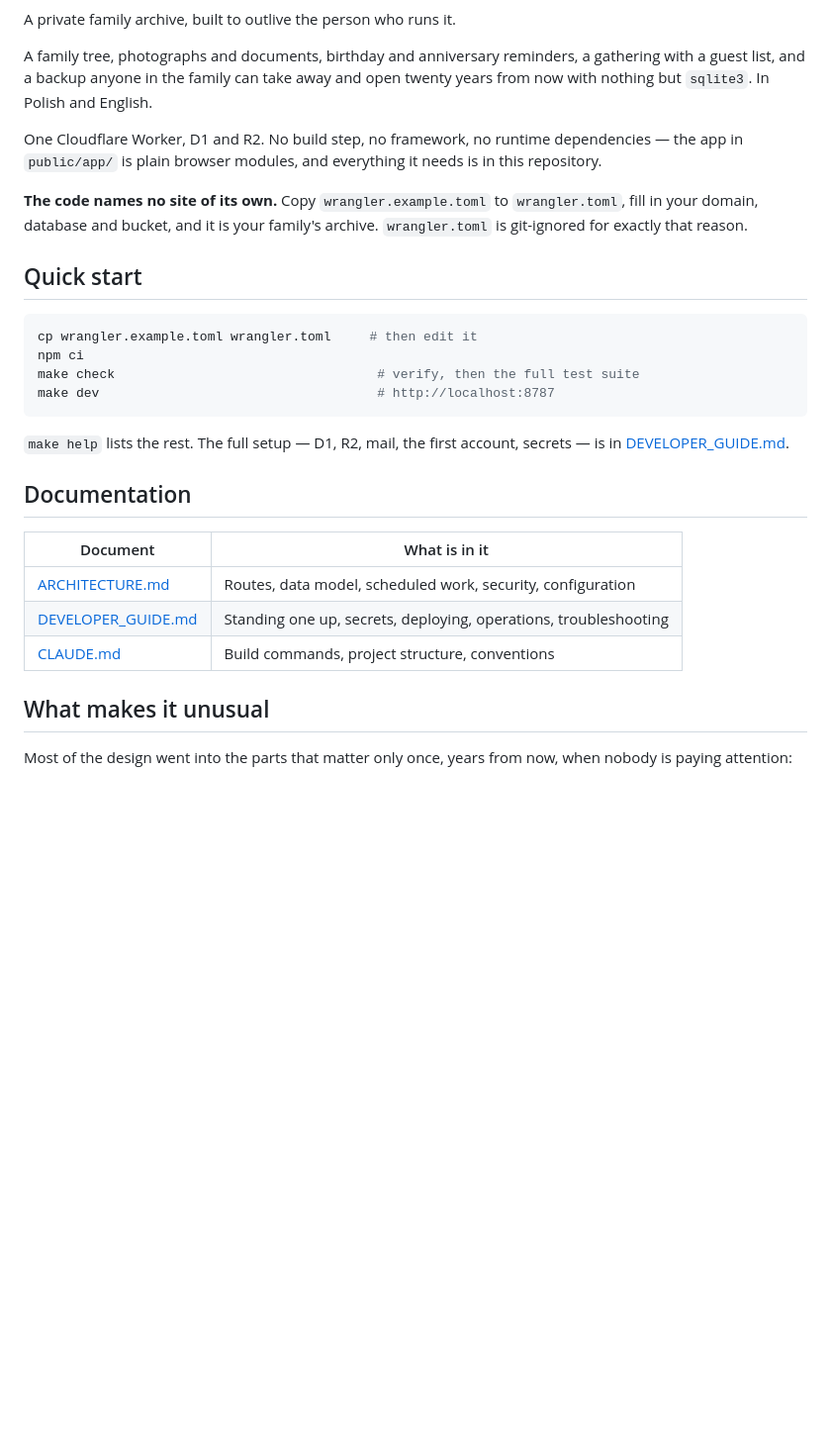
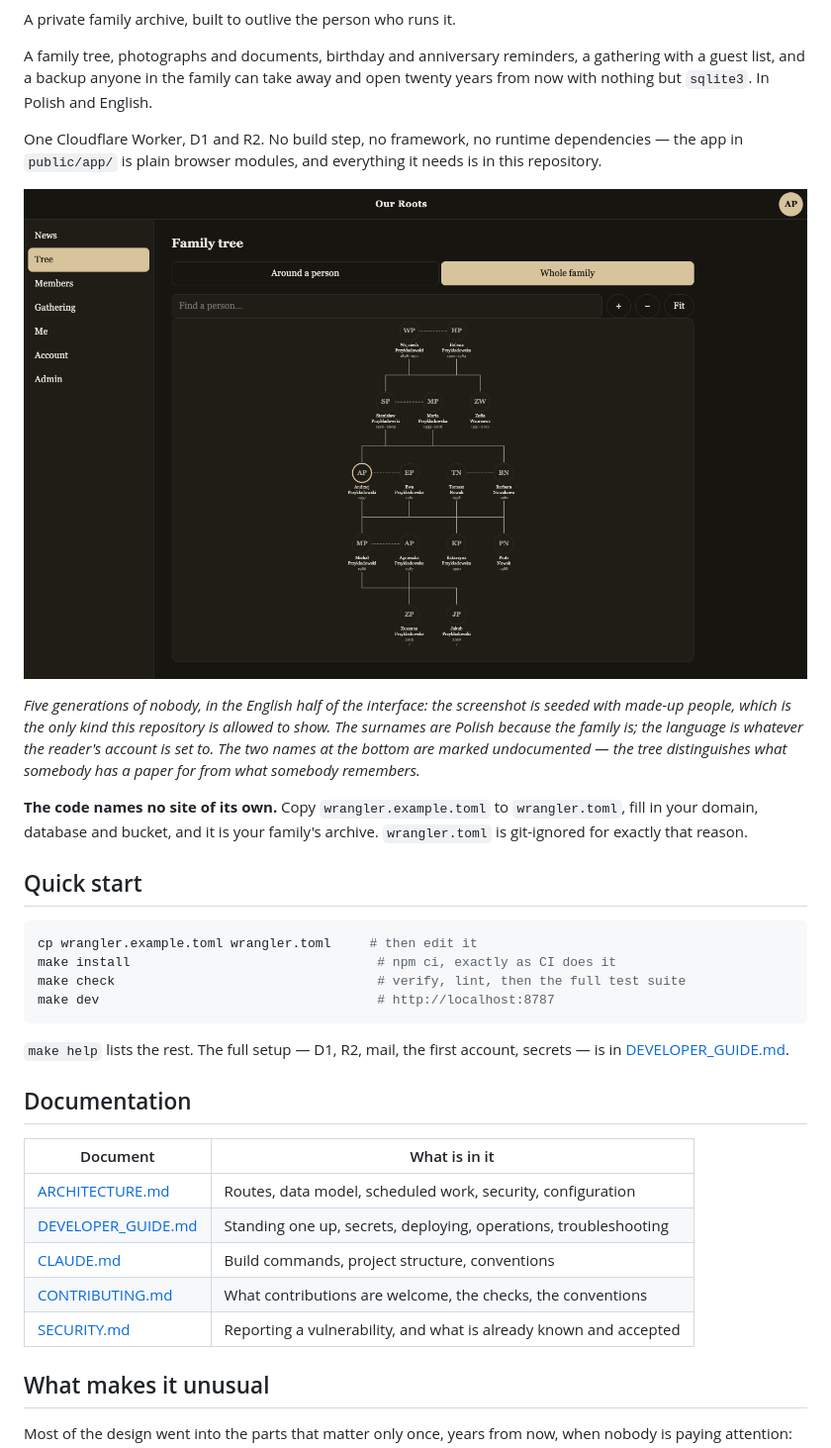
Before and after one commit to atrzeciak/shrubbery, a Markdown page: README.md, the part around the change printed below. Shown: that part at 99% size. Rendered like a GitHub page; pictures changed too: screenshots/tree.png (added); blank space fills up the shorter version.

````diff
--- a/README.md
+++ b/README.md
@@ -9,6 +13,14 @@ nothing but `sqlite3`. In Polish and English.
 One Cloudflare Worker, D1 and R2. No build step, no framework, no runtime dependencies — the app in
 `public/app/` is plain browser modules, and everything it needs is in this repository.
 
+![The family tree, with an invented family](screenshots/tree.png)
+
+*Five generations of nobody, in the English half of the interface: the screenshot is seeded with
+made-up people, which is the only kind this repository is allowed to show. The surnames are Polish
+because the family is; the language is whatever the reader's account is set to. The two names at
+the bottom are marked undocumented — the tree distinguishes what somebody has a paper for from
+what somebody remembers.*
+
 **The code names no site of its own.** Copy `wrangler.example.toml` to `wrangler.toml`, fill in your
 domain, database and bucket, and it is your family's archive. `wrangler.toml` is git-ignored for
 exactly that reason.
@@ -17,8 +29,8 @@ exactly that reason.
 
 ```sh
 cp wrangler.example.toml wrangler.toml     # then edit it
-npm ci
-make check                                  # verify, then the full test suite
+make install                                # npm ci, exactly as CI does it
+make check                                  # verify, lint, then the full test suite
 make dev                                    # http://localhost:8787
 ```
 
@@ -32,6 +44,8 @@ make dev                                    # http://localhost:8787
 | [ARCHITECTURE.md](ARCHITECTURE.md) | Routes, data model, scheduled work, security, configuration |
 | [DEVELOPER_GUIDE.md](DEVELOPER_GUIDE.md) | Standing one up, secrets, deploying, operations, troubleshooting |
 | [CLAUDE.md](CLAUDE.md) | Build commands, project structure, conventions |
+| [CONTRIBUTING.md](CONTRIBUTING.md) | What contributions are welcome, the checks, the conventions |
+| [SECURITY.md](SECURITY.md) | Reporting a vulnerability, and what is already known and accepted |
 
 ## What makes it unusual
 
````
Also changed, not shown: other parts of README.md (+5 -1 lines), .github/PULL_REQUEST_TEMPLATE.md (added, +21 -0 lines), CODE_OF_CONDUCT.md (added, +31 -0 lines), CONTRIBUTING.md (added, +115 -0 lines), SECURITY.md (added, +57 -0 lines), 3 other files.
